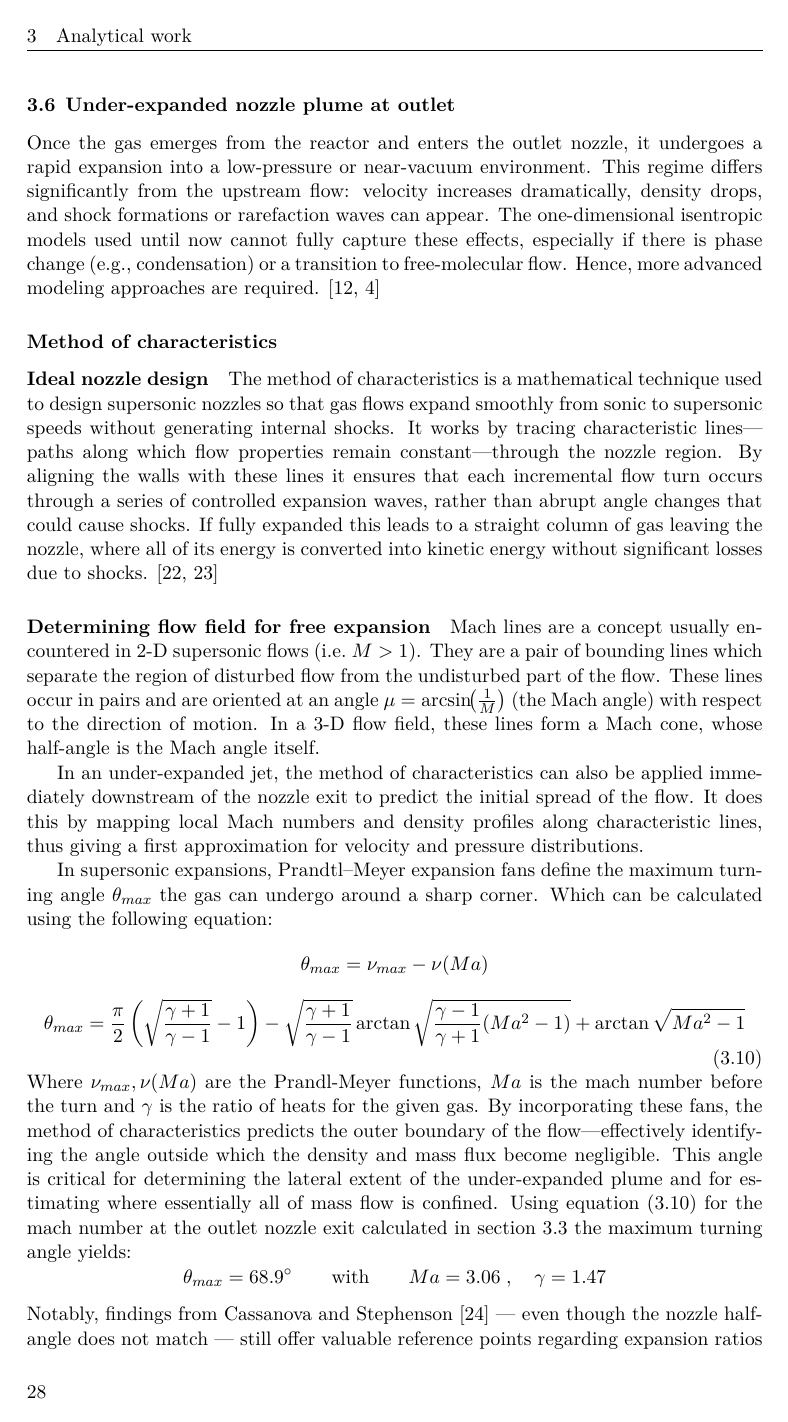
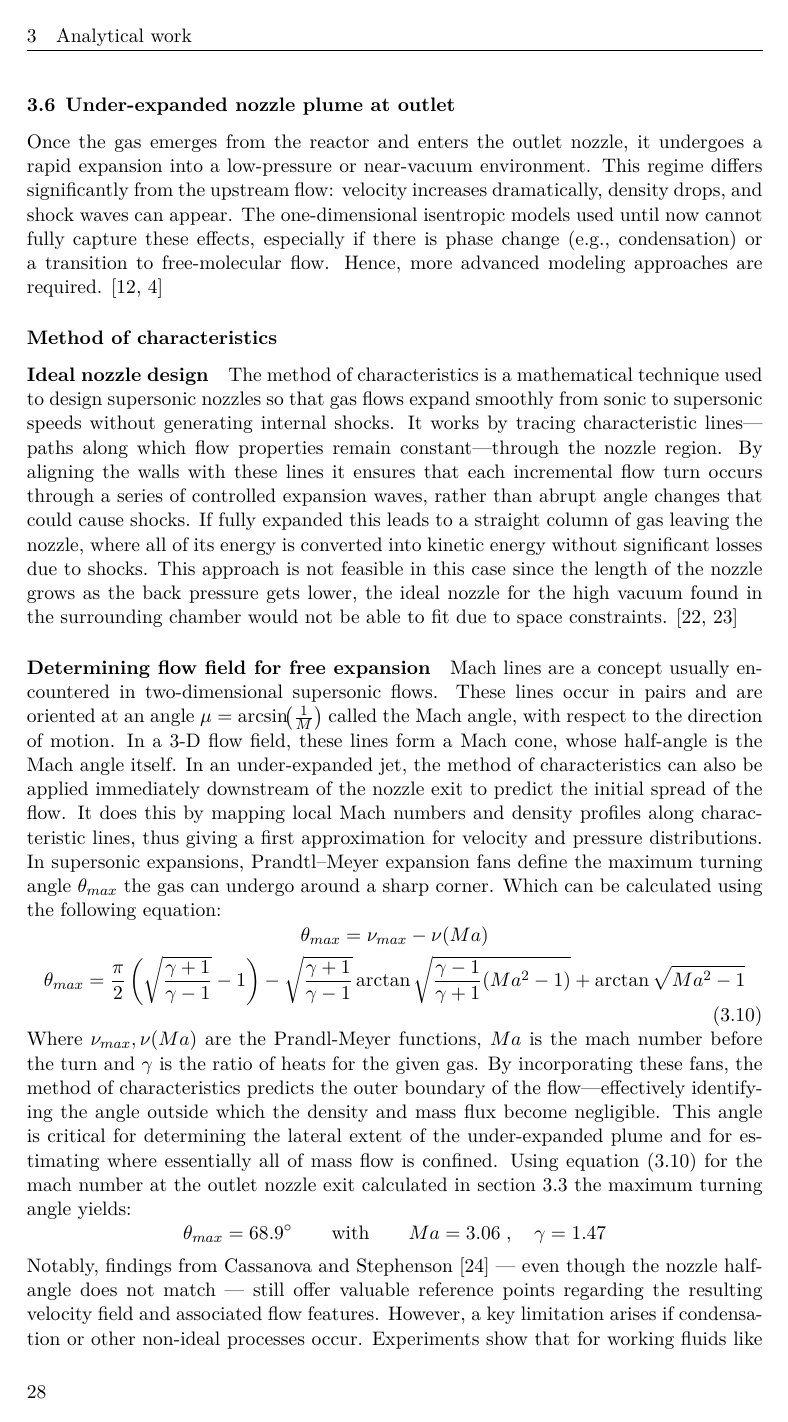
Before and after one commit to kronberger-droid/Thesis-Latex-Source, a LaTeX document (main.tex, which reads src/03_analytical-work/under_expanded_plume_outlet.tex): page 42 of 64. Compiled offline with XeLaTeX.

Commit message:
corrections

```diff
--- a/src/03_analytical-work/under_expanded_plume_outlet.tex
+++ b/src/03_analytical-work/under_expanded_plume_outlet.tex
@@ -1,5 +1,5 @@
 Once the gas emerges from the reactor and enters the outlet nozzle, it undergoes a rapid expansion into a low-pressure or near-vacuum environment.
-This regime differs significantly from the upstream flow: velocity increases dramatically, density drops, and shock formations or rarefaction waves can appear.
+This regime differs significantly from the upstream flow: velocity increases dramatically, density drops, and shock waves can appear.
 The one-dimensional isentropic models used until now cannot fully capture these effects, especially if there is phase change (e.g., condensation) or a transition to free-molecular flow.
 Hence, more advanced modeling approaches are required.
 \cite{jousten_handbook_2016, anderson2021modern}
@@ -11,21 +11,16 @@ Hence, more advanced modeling approaches are required.
 		It works by tracing characteristic lines—paths along which flow properties remain constant—through the nozzle region.
 		By aligning the walls with these lines it ensures that each incremental flow turn occurs through a series of controlled expansion waves, rather than abrupt angle changes that could cause shocks.
 		If fully expanded this leads to a straight column of gas leaving the nozzle, where all of its energy is converted into kinetic energy without significant losses due to shocks.
+		This approach is not feasible in this case since the length of the nozzle grows as the back pressure gets lower, the ideal nozzle for the high vacuum found in the surrounding chamber would not be able to fit due to space constraints.
 		\cite{khare_rocket_2021, fernandes_shape_2023}
 
 	\paragraph*{Determining flow field for free expansion}
-		Mach lines are a concept usually encountered in 2-D supersonic flows (i.e.\ $M > 1$).
-		They are a pair of bounding lines which separate the region of disturbed flow from the
-		undisturbed part of the flow. These lines occur in pairs and are oriented at an angle
-		$\mu = \arcsin\!\bigl(\frac{1}{M}\bigr)$ (the Mach angle) with respect to the direction
-		of motion. In a 3-D flow field, these lines form a Mach cone, whose half-angle is the
-		Mach angle itself.
-
-		In an under-expanded jet, the method of characteristics can also be applied immediately
-		downstream of the nozzle exit to predict the initial spread of the flow. It does this by
-		mapping local Mach numbers and density profiles along characteristic lines, thus giving
+		Mach lines are a concept usually encountered in two-dimensional supersonic flows.
+		These lines occur in pairs and are oriented at an angle $\mu = \arcsin\!\bigl(\frac{1}{M}\bigr)$ called the Mach angle, with respect to the direction of motion.
+		In a 3-D flow field, these lines form a Mach cone, whose half-angle is the Mach angle itself.
+		In an under-expanded jet, the method of characteristics can also be applied immediately downstream of the nozzle exit to predict the initial spread of the flow.
+		It does this by mapping local Mach numbers and density profiles along characteristic lines, thus giving
 		a first approximation for velocity and pressure distributions.
-
 		In supersonic expansions, Prandtl–Meyer expansion fans define the maximum turning angle $\theta_{max}$ the gas can undergo around a sharp corner.
 		Which can be calculated using the following equation:
 		\begin{equation*}
@@ -44,7 +39,7 @@ Hence, more advanced modeling approaches are required.
 			\qquad \text{with} \qquad
 			Ma = 3.06\;,\quad \gamma = 1.47
 		$$
-		Notably, findings from Cassanova and Stephenson \cite{Cassanova1965} — even though the nozzle half-angle does not match — still offer valuable reference points regarding expansion ratios and associated flow features.
+		Notably, findings from Cassanova and Stephenson \cite{Cassanova1965} — even though the nozzle half-angle does not match — still offer valuable reference points regarding the resulting velocity field and associated flow features.
 		However, a key limitation arises if condensation or other non-ideal processes occur.
 		Experiments show that for working fluids like nitrogen, condensation in the expansion region can alter the thermodynamic state and produce deviations from these idealized solutions.
 		Consequently, while the method of characteristics remains valuable for nozzle design and near-exit expansions, it cannot fully capture condensation effects or strong rarefaction phenomena further downstream.
```
Also changed, not shown: src/03_analytical-work/reactor_reservoir_leak.tex (+10 -9 lines), main.pdf.
